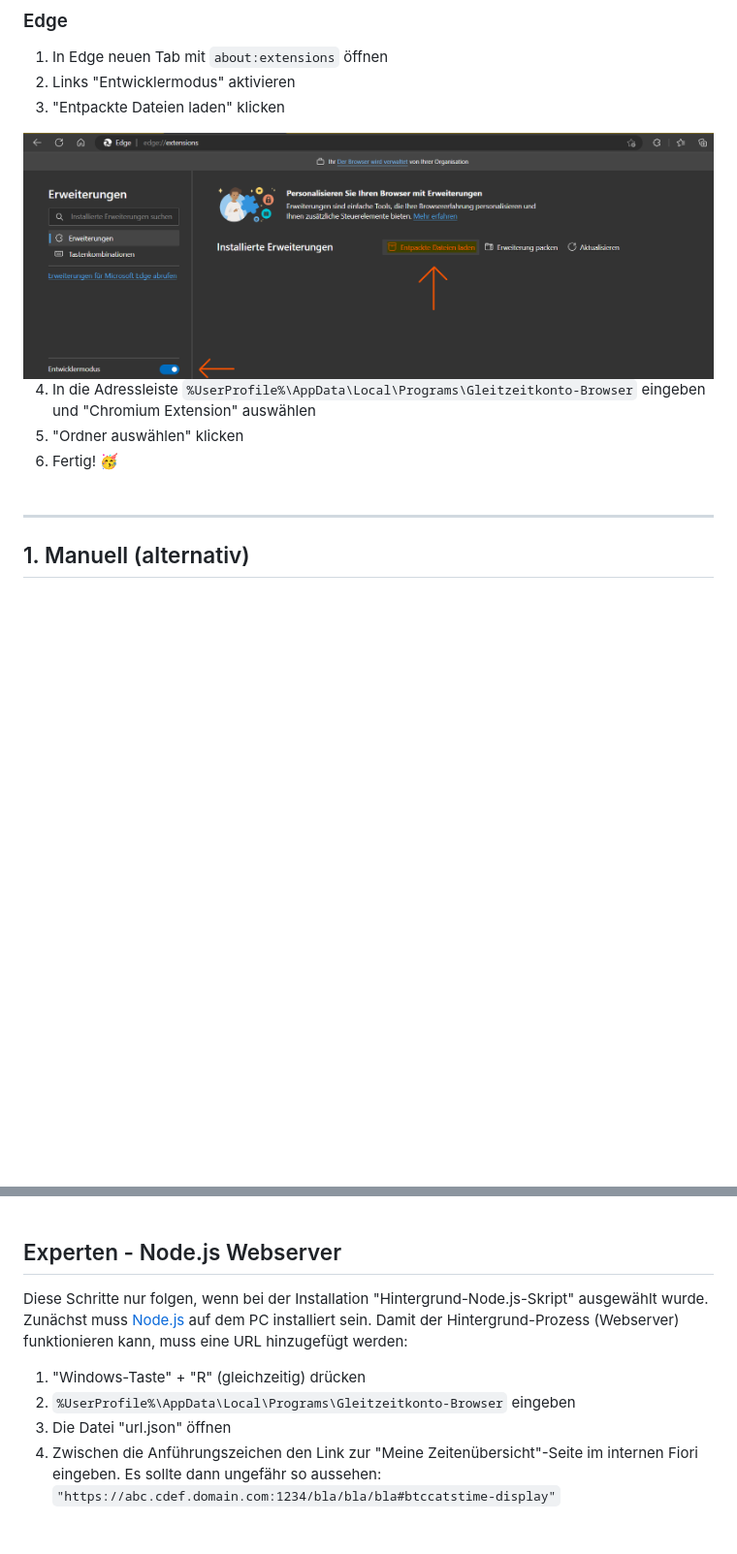
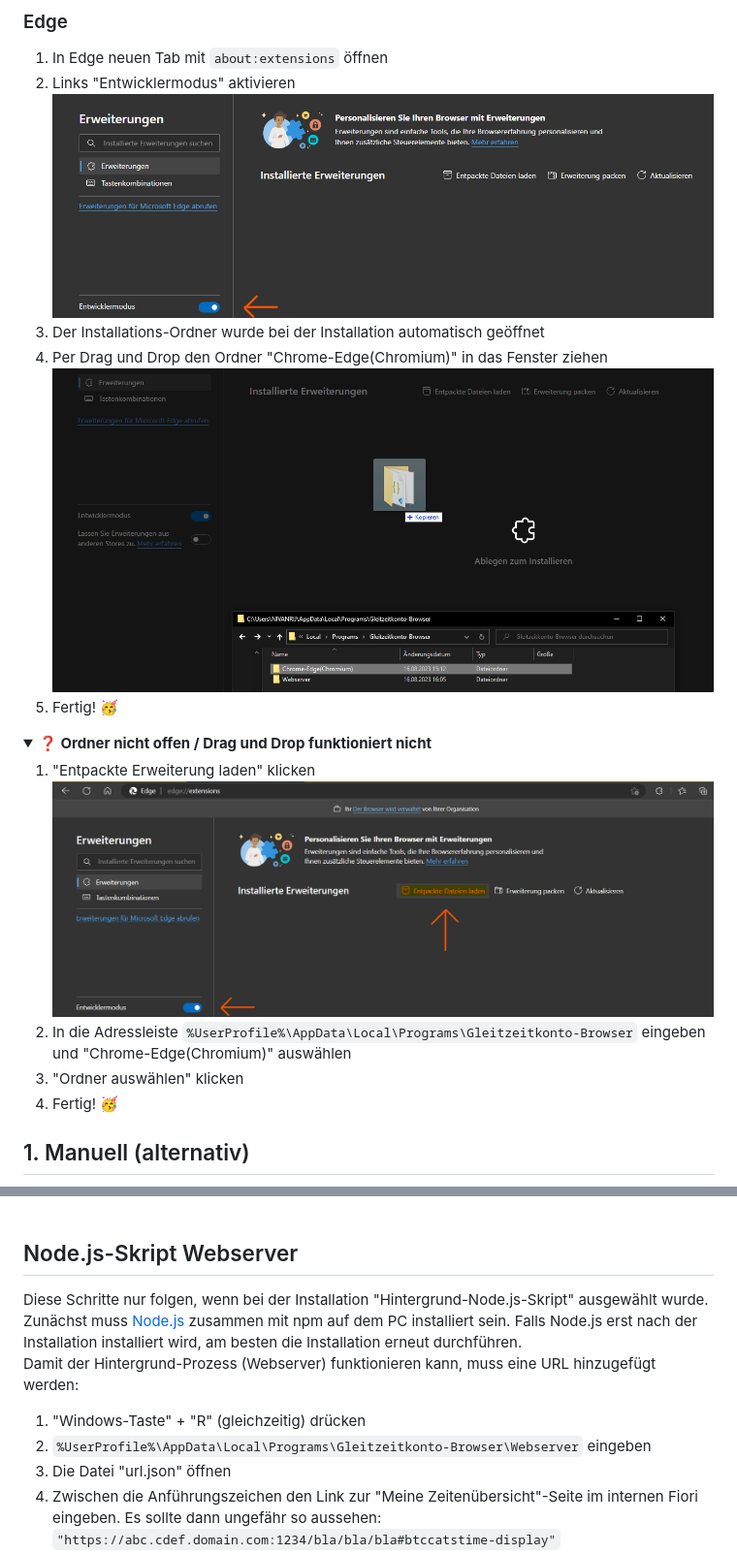
Before and after one commit to NilsPvR/Gleitzeitkonto-Browser, a Markdown page: README.md, 2 parts joined by grey strips. Shown at 97% size. GitHub-like rendering; pictures changed too: Assets/edge-developer-mode.png (added), Assets/edge-installation-draganddrop.PNG (added); folded sections open; blank space fills up the shorter version.

````diff
--- a/README.md
+++ b/README.md
@@ -89,16 +110,26 @@ Bisher wurde alles nur auf Windows getestet! Andere Systeme sind daher nur exper
 ### Edge
 1. In Edge neuen Tab mit `about:extensions` öffnen
 2. Links "Entwicklermodus" aktivieren
-3. "Entpackte Dateien laden" klicken
-
-<img src="./Assets/installation-edge.png" alt="Installation in Edge">
+    <img src="./Assets/edge-developer-mode.png" style="height: 150px;" alt="Entwicklermodus in Edge aktivieren">
+3. Der Installations-Ordner wurde bei der Installation automatisch geöffnet
+4. Per Drag und Drop den Ordner "Chrome-Edge(Chromium)" in das Fenster ziehen
+    <img src="./Assets/edge-installation-draganddrop.PNG" alt="Per Drag und drop die Erweiterung hinzufügen">
+5. Fertig! 🥳
 
 
-4. In die Adressleiste `%UserProfile%\AppData\Local\Programs\Gleitzeitkonto-Browser` eingeben und "Chromium Extension" auswählen
-5. "Ordner auswählen" klicken
-6. Fertig! 🥳
-<br><br>
-<hr>
+
+<details><summary><b>❓ Ordner nicht offen / Drag und Drop funktioniert nicht</b></summary>
+<ol>
+    <li>"Entpackte Erweiterung laden" klicken<br>
+    <img src="./Assets/installation-edge.png" alt="Installation in Edge">
+    </li>
+    <li>In die Adressleiste <code>%UserProfile%\AppData\Local\Programs\Gleitzeitkonto-Browser</code> eingeben und "Chrome-Edge(Chromium)" auswählen</li>
+    <li>"Ordner auswählen" klicken</li>
+    <li>Fertig! 🥳</li>
+</ol>
+</details>
+
+
 
 ## 1. Manuell (alternativ)
 Gleitzeitkonto-Browser kann auch manuell installiert werden. Die Dateien, die unter [releases](https://github.com/NilsPvR/Gleitzeitkonto-Browser/releases) nicht heruntergeladen werden sollen müssen hierfür heruntergeladen werden. Bei vorhandener Node.js Installation kann die webserver-script.zip, ansonsten die webserver.zip Datei, heruntergeladen werden. Die Dateien nun in ein gewünschtes Verzeichnis extrahieren. Bei der Skript-Version [erweiterte Schritte](#experten---nodejs-webserver) beachten.<br>
@@ -107,10 +138,11 @@ Das vbscript "start-Gleitzeitkonto-Webserver" kann dazu verwendet werden um den
 Für die Erweiterung muss die entsprechende .zip oder .xpi Datei heruntergeladen werden. Für Chromium-Browser muss die zip Datei entpackt werden. Für Firefox die .xpi Datei unverändert lassen. Die Dateien können in ein beliebiges Verzeichnis gelegt werden. Anschließend [Hinzufügen der Erweiterung](#2-hinzufügen-der-erweiterung) folgen, mit angepasstem Pfad.
 <br><br>
 
-## Experten - Node.js Webserver
-Diese Schritte nur folgen, wenn bei der Installation "Hintergrund-Node.js-Skript" ausgewählt wurde. Zunächst muss [Node.js](https://nodejs.org/) auf dem PC installiert sein. Damit der Hintergrund-Prozess (Webserver) funktionieren kann, muss eine URL hinzugefügt werden:
+## Node.js-Skript Webserver
+Diese Schritte nur folgen, wenn bei der Installation "Hintergrund-Node.js-Skript" ausgewählt wurde. Zunächst muss [Node.js](https://nodejs.org/) zusammen mit npm auf dem PC installiert sein. Falls Node.js erst nach der Installation installiert wird, am besten die Installation erneut durchführen. <br>
+Damit der Hintergrund-Prozess (Webserver) funktionieren kann, muss eine URL hinzugefügt werden:
 1. "Windows-Taste" + "R" (gleichzeitig) drücken
-2. `%UserProfile%\AppData\Local\Programs\Gleitzeitkonto-Browser` eingeben
+2. `%UserProfile%\AppData\Local\Programs\Gleitzeitkonto-Browser\Webserver` eingeben
 3. Die Datei "url.json" öffnen
 4. Zwischen die Anführungszeichen den Link zur "Meine Zeitenübersicht"-Seite im internen Fiori eingeben. Es sollte dann ungefähr so aussehen:
    ```"https://abc.cdef.domain.com:1234/bla/bla/bla#btccatstime-display"```
````
Also changed, not shown: other parts of README.md (+38 -17 lines), Assets/chrome-developer-mode.png (added), Assets/chrome-installation-draganddrop.PNG (added).
